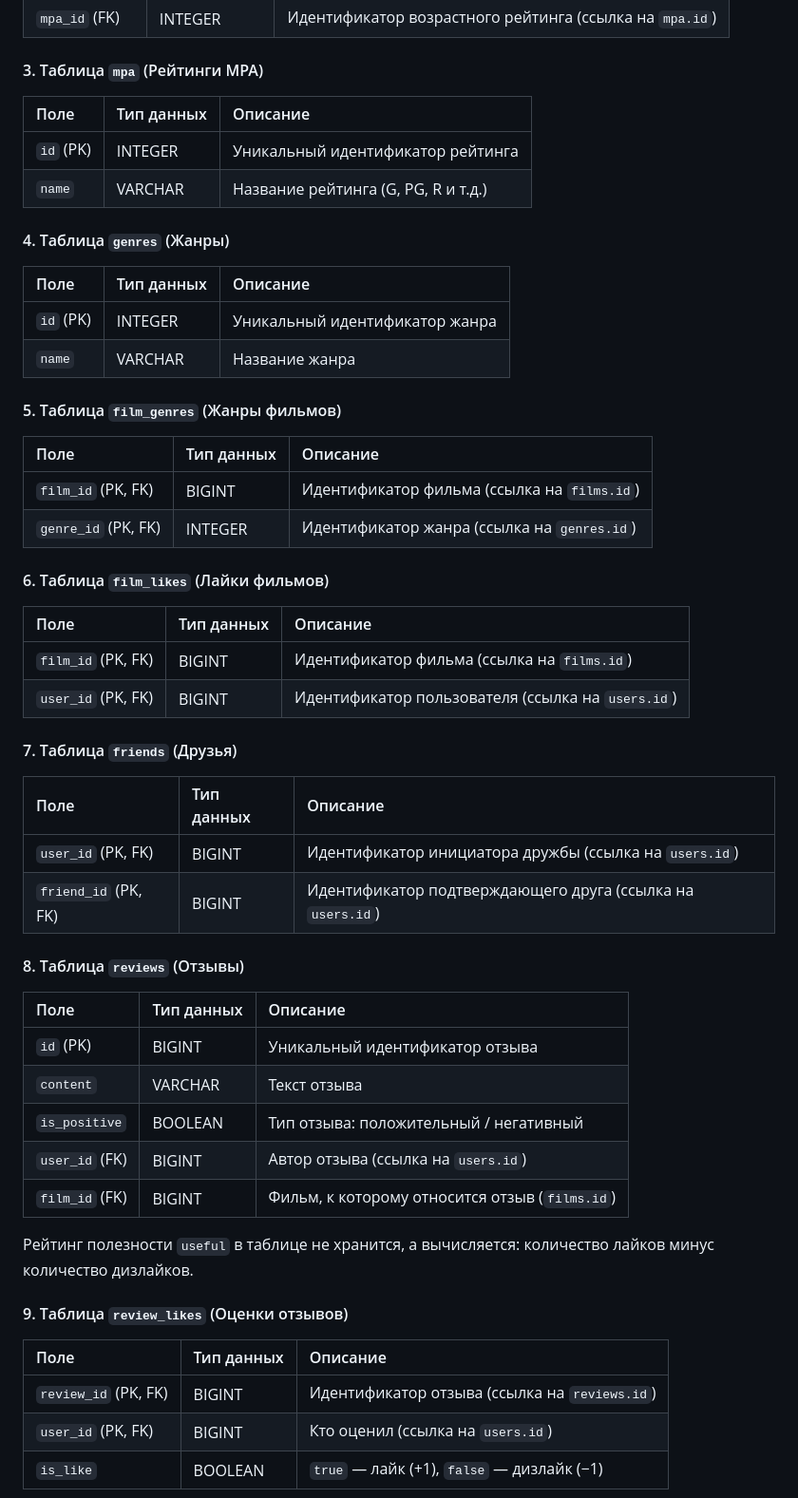
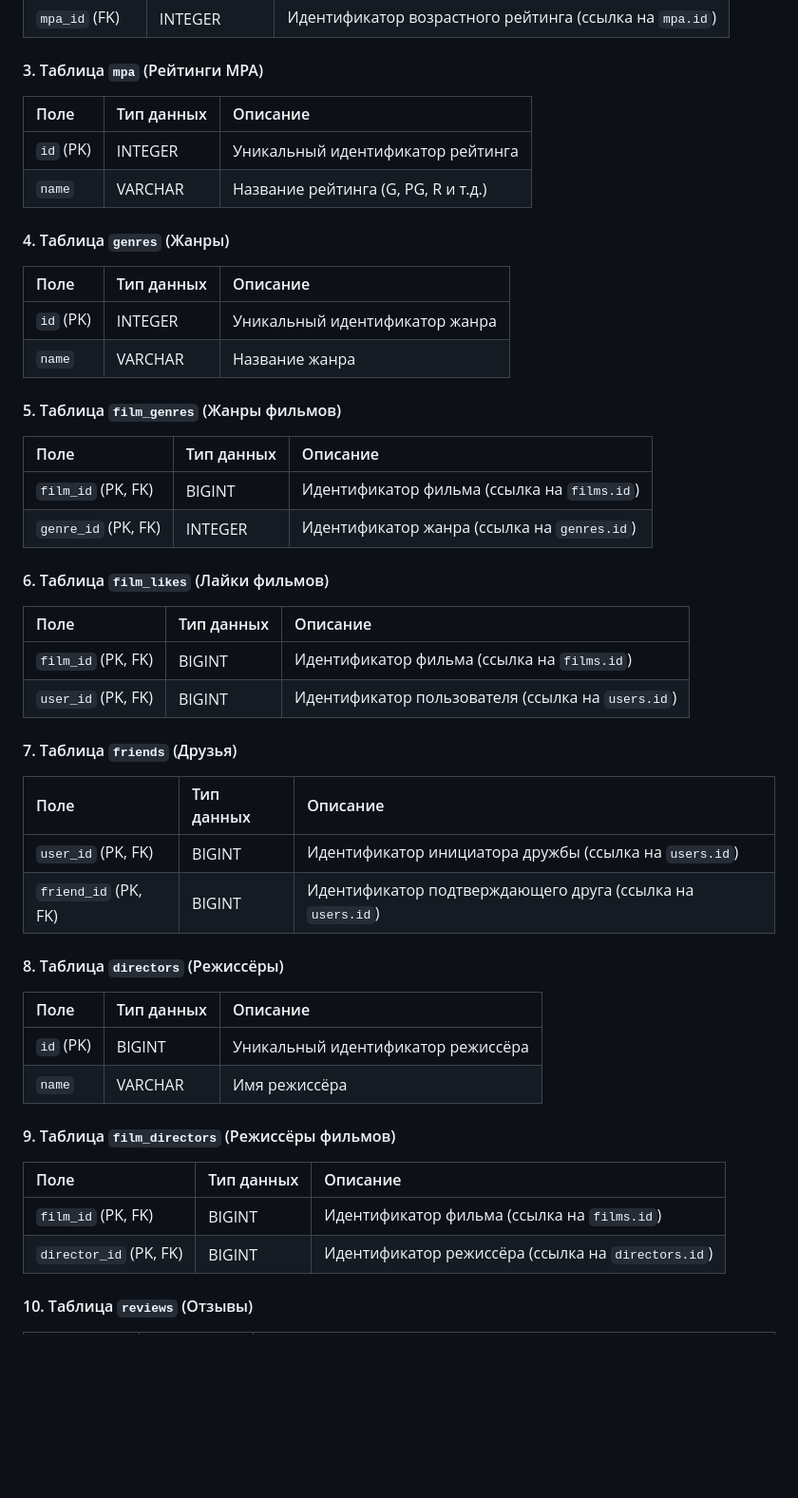
Before and after one commit to DariaBazhenova1990/java-filmorate, a Markdown page: README.md, the part around one of its changes. Shown at 95% size. Drawn GitHub-style; blank space fills up the shorter version.

```diff
--- a/README.md
+++ b/README.md
@@ -39,24 +42,24 @@
 
 #### 3. Таблица `mpa` (Рейтинги MPA)
 
-| Поле       | Тип данных | Описание                             |
-|:-----------|:-----------|:-------------------------------------|
-| `id` (PK)  | INTEGER    | Уникальный идентификатор рейтинга    |
-| `name`     | VARCHAR    | Название рейтинга (G, PG, R и т.д.)  |
+| Поле       | Тип данных | Описание                            |
+|:-----------|:-----------|:------------------------------------|
+| `id` (PK)  | INTEGER    | Уникальный идентификатор рейтинга   |
+| `name`     | VARCHAR    | Название рейтинга (G, PG, R и т.д.) |
 
 #### 4. Таблица `genres` (Жанры)
 
-| Поле       | Тип данных | Описание                        |
-|:-----------|:-----------|:--------------------------------|
-| `id` (PK)  | INTEGER    | Уникальный идентификатор жанра  |
-| `name`     | VARCHAR    | Название жанра                  |
+| Поле       | Тип данных | Описание                       |
+|:-----------|:-----------|:-------------------------------|
+| `id` (PK)  | INTEGER    | Уникальный идентификатор жанра |
+| `name`     | VARCHAR    | Название жанра                 |
 
 #### 5. Таблица `film_genres` (Жанры фильмов)
 
-| Поле                | Тип данных | Описание                                     |
-|:--------------------|:-----------|:---------------------------------------------|
-| `film_id` (PK, FK)  | BIGINT     | Идентификатор фильма (ссылка на `films.id`)  |
-| `genre_id` (PK, FK) | INTEGER    | Идентификатор жанра (ссылка на `genres.id`)  |
+| Поле                | Тип данных | Описание                                    |
+|:--------------------|:-----------|:--------------------------------------------|
+| `film_id` (PK, FK)  | BIGINT     | Идентификатор фильма (ссылка на `films.id`) |
+| `genre_id` (PK, FK) | INTEGER    | Идентификатор жанра (ссылка на `genres.id`) |
 
 #### 6. Таблица `film_likes` (Лайки фильмов)
 
@@ -67,28 +70,24 @@
 
 #### 7. Таблица `friends` (Друзья)
 
-| Поле                 | Тип данных | Описание                                                        |
-|:---------------------|:-----------|:----------------------------------------------------------------|
-| `user_id` (PK, FK)   | BIGINT     | Идентификатор инициатора дружбы (ссылка на `users.id`)          |
-| `friend_id` (PK, FK) | BIGINT     | Идентификатор подтверждающего друга (ссылка на `users.id`)      |
+| Поле                 | Тип данных | Описание                                                   |
+|:---------------------|:-----------|:-----------------------------------------------------------|
+| `user_id` (PK, FK)   | BIGINT     | Идентификатор инициатора дружбы (ссылка на `users.id`)     |
+| `friend_id` (PK, FK) | BIGINT     | Идентификатор подтверждающего друга (ссылка на `users.id`) |
 
-#### 8. Таблица `reviews` (Отзывы)
+#### 8. Таблица `directors` (Режиссёры)
 
-| Поле                | Тип данных | Описание                                          |
-|:--------------------|:-----------|:--------------------------------------------------|
-| `id` (PK)           | BIGINT     | Уникальный идентификатор отзыва                   |
-| `content`           | VARCHAR    | Текст отзыва                                      |
-| `is_positive`       | BOOLEAN    | Тип отзыва: положительный / негативный            |
-| `user_id` (FK)      | BIGINT     | Автор отзыва (ссылка на `users.id`)               |
-| `film_id` (FK)      | BIGINT     | Фильм, к которому относится отзыв (`films.id`)    |
+| Поле      | Тип данных | Описание                           |
+|:----------|:-----------|:-----------------------------------|
+| `id` (PK) | BIGINT     | Уникальный идентификатор режиссёра |
+| `name`    | VARCHAR    | Имя режиссёра                      |
 
-Рейтинг полезности `useful` в таблице не хранится, а вычисляется: количество лайков минус количество дизлайков.
+#### 9. Таблица `film_directors` (Режиссёры фильмов)
 
-#### 9. Таблица `review_likes` (Оценки отзывов)
+| Поле                   | Тип данных | Описание                                            |
+|:-----------------------|:-----------|:----------------------------------------------------|
+| `film_id` (PK, FK)     | BIGINT     | Идентификатор фильма (ссылка на `films.id`)         |
+| `director_id` (PK, FK) | BIGINT     | Идентификатор режиссёра (ссылка на `directors.id`)  |
 
-| Поле                  | Тип данных | Описание                                        |
-|:----------------------|:-----------|:------------------------------------------------|
-| `review_id` (PK, FK)  | BIGINT     | Идентификатор отзыва (ссылка на `reviews.id`)   |
-| `user_id` (PK, FK)    | BIGINT     | Кто оценил (ссылка на `users.id`)               |
-| `is_like`             | BOOLEAN    | `true` — лайк (+1), `false` — дизлайк (−1)      |
+#### 10. Таблица `reviews` (Отзывы)
 
```
Also changed, not shown: other parts of README.md (+65 -37 lines), schema/schema.png.
